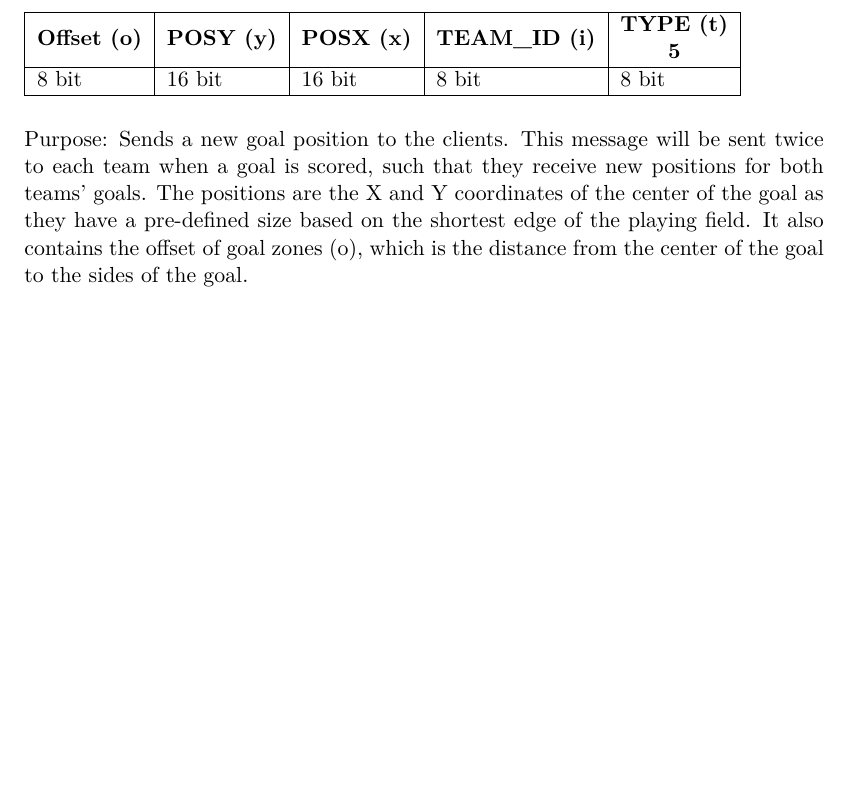
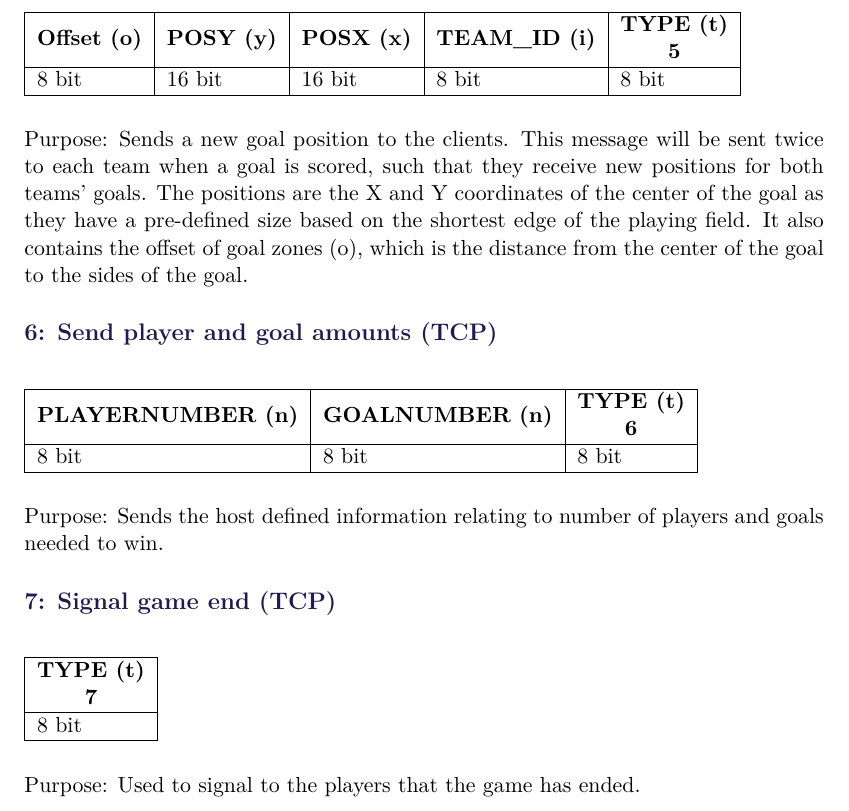
Before and after one commit to SW8-Bajs/report, a LaTeX thesis (master.tex, which reads sections/appendix/network.tex): part of page 100 of 111 before the commit and part of page 100 of 113 after it, cut so that both start at the same text, the shorter picture padded with empty space. Compiled offline with pdfLaTeX.

Commit message:
updated appendix (#94)

```diff
--- a/sections/appendix/network.tex
+++ b/sections/appendix/network.tex
@@ -82,3 +82,25 @@ Purpose: Sends a new goal position to the clients.
 This message will be sent twice to each team when a goal is scored, such that they receive new positions for both teams' goals.
 The positions are the X and Y coordinates of the center of the goal as they have a pre-defined size based on the shortest edge of the playing field.
 It also contains the offset of goal zones (o), which is the distance from the center of the goal to the sides of the goal.
+
+\subsection*{6: Send player and goal amounts (TCP)}
+\begin{table}[H]
+\begin{tabular}{|l|l|l|}
+\hline
+\textbf{PLAYERNUMBER (n)} & \textbf{GOALNUMBER (n)} & \multicolumn{1}{c|}{\textbf{\begin{tabular}[c]{@{}c@{}}TYPE (t)\\ 6\end{tabular}}} \\ \hline
+8 bit                   & 8 bit                   & 8 bit                                                                              \\ \hline
+\end{tabular}
+\end{table}
+
+Purpose: Sends the host defined information relating to number of players and goals needed to win.
+
+\subsection*{7: Signal game end (TCP)}
+\begin{table}[H]
+\begin{tabular}{|l|}
+\hline
+\multicolumn{1}{|c|}{\textbf{\begin{tabular}[c]{@{}c@{}}TYPE (t)\\ 7\end{tabular}}} \\ \hline
+8 bit                                                                               \\ \hline
+\end{tabular}
+\end{table}
+
+Purpose: Used to signal to the players that the game has ended.
```
